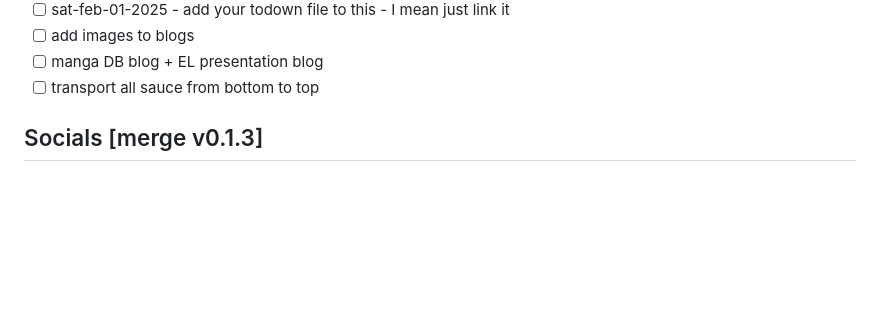
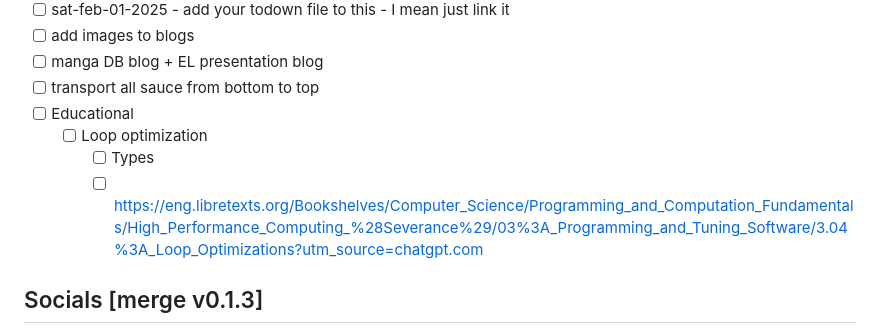
Before and after one commit to ksurajsingh/ksurajsingh.github.io, a Markdown page: readme.md, the part around the change. Rendered like a GitHub page; blank space fills up the shorter version.

Commit message:
chore(readme):update

```diff
--- a/readme.md
+++ b/readme.md
@@ -97,6 +97,10 @@ Contains Frequent updates
 - [ ] add images to blogs
 - [ ] manga DB blog + EL presentation blog
 - [ ] transport all sauce from bottom to top
+- [ ] Educational
+  - [ ] Loop optimization
+    - [ ] Types
+    - [ ] https://eng.libretexts.org/Bookshelves/Computer_Science/Programming_and_Computation_Fundamentals/High_Performance_Computing_%28Severance%29/03%3A_Programming_and_Tuning_Software/3.04%3A_Loop_Optimizations?utm_source=chatgpt.com
 
 ## Socials [merge v0.1.3]
 - [ ] social media pfp design + hover effect
```
